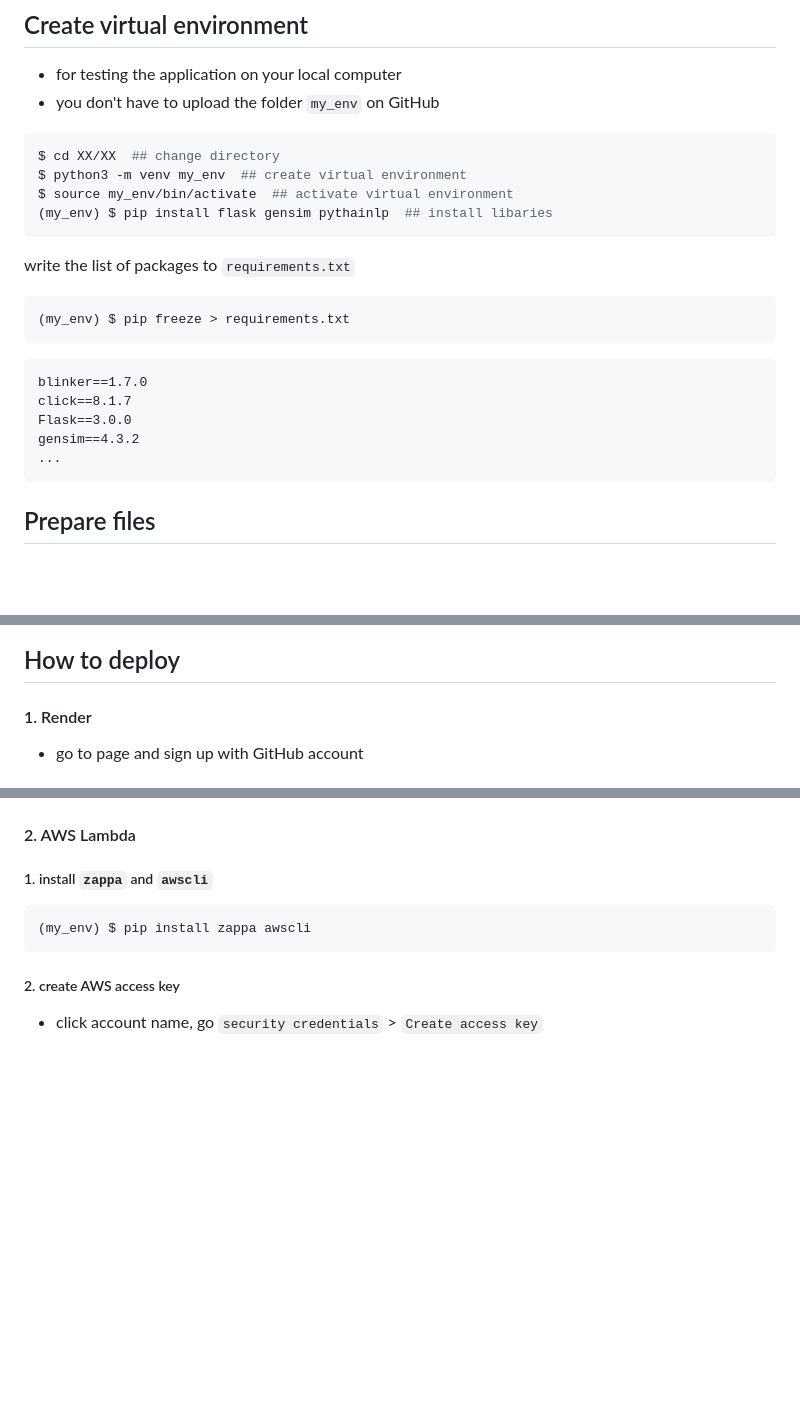
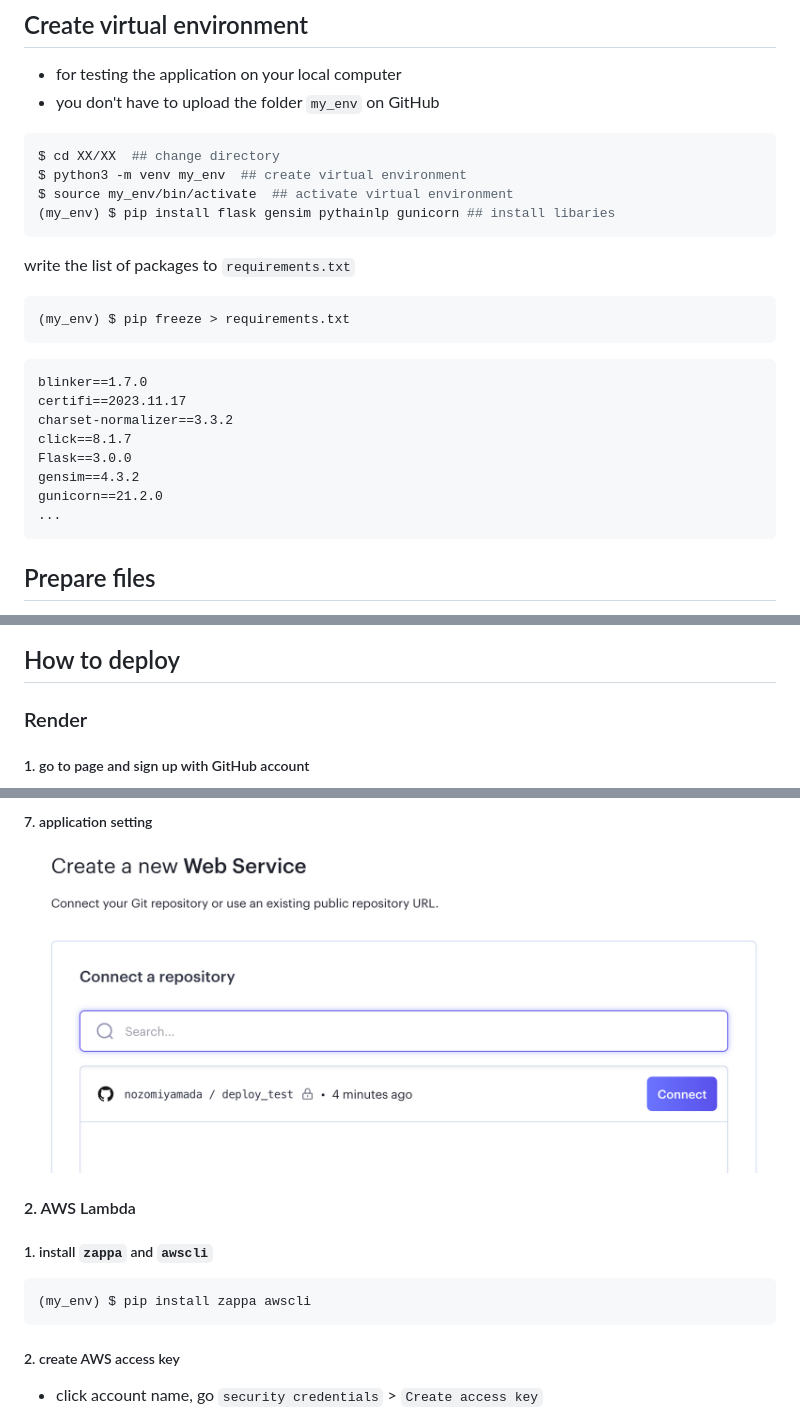
Before and after one commit to nozomiyamada/deploy_test, a Markdown page: README.md, 3 parts joined by grey strips. Rendered like a GitHub page; pictures changed too: img/render/render_connect2.png (added); blank space fills up the shorter version.

```diff
--- a/README.md
+++ b/README.md
@@ -20,7 +20,7 @@ Free Hosting Services
 $ cd XX/XX  ## change directory
 $ python3 -m venv my_env  ## create virtual environment
 $ source my_env/bin/activate  ## activate virtual environment
-(my_env) $ pip install flask gensim pythainlp  ## install libaries
+(my_env) $ pip install flask gensim pythainlp gunicorn ## install libaries
 ~~~
 
 write the list of packages to `requirements.txt`
@@ -31,9 +31,12 @@ write the list of packages to `requirements.txt`
 
 ~~~
 blinker==1.7.0
+certifi==2023.11.17
+charset-normalizer==3.3.2
 click==8.1.7
 Flask==3.0.0
 gensim==4.3.2
+gunicorn==21.2.0
 ...
 ~~~
 
@@ -80,7 +83,7 @@ WARNING: This is a development server. Do not use it in a production deployment.
 
 ## How to deploy
 
-#### 1. Render
+### Render
 
-- go to page and sign up with GitHub account
+##### 1. go to page and sign up with GitHub account
 
@@ -96,3 +112,6 @@ WARNING: This is a development server. Do not use it in a production deployment.
+##### 7. application setting
+
+<img src="img/render/render_connect2.png" style="width:500px"><br>
 
 #### 2. AWS Lambda
 
```
Also changed, not shown: other parts of README.md (+18 -5 lines), img/render/render_connect_git.png (added), img/render/render_deploy1.png (added), img/render/render_deploy2.png (added), img/render/render_select_repo.png (added), 1 other file.
